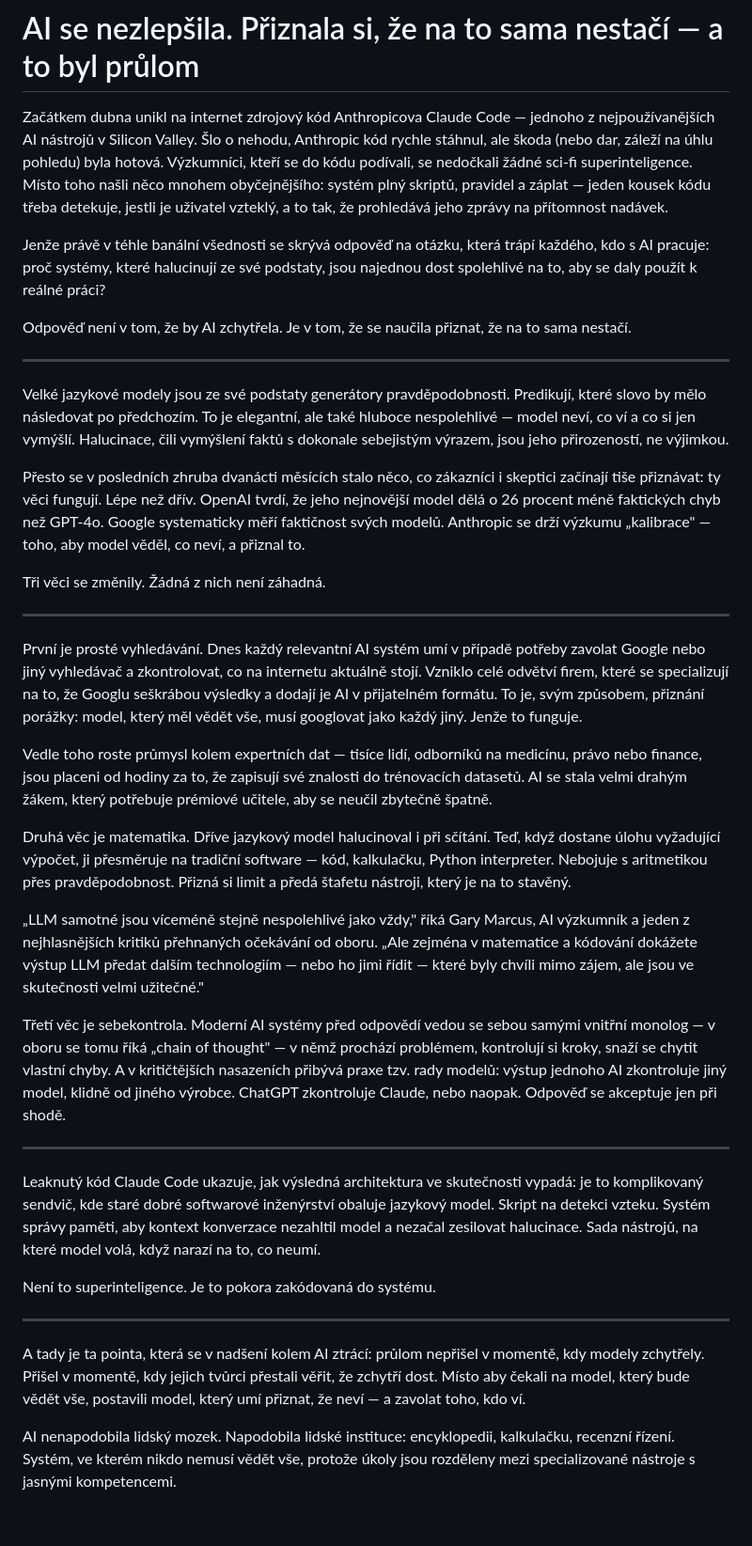
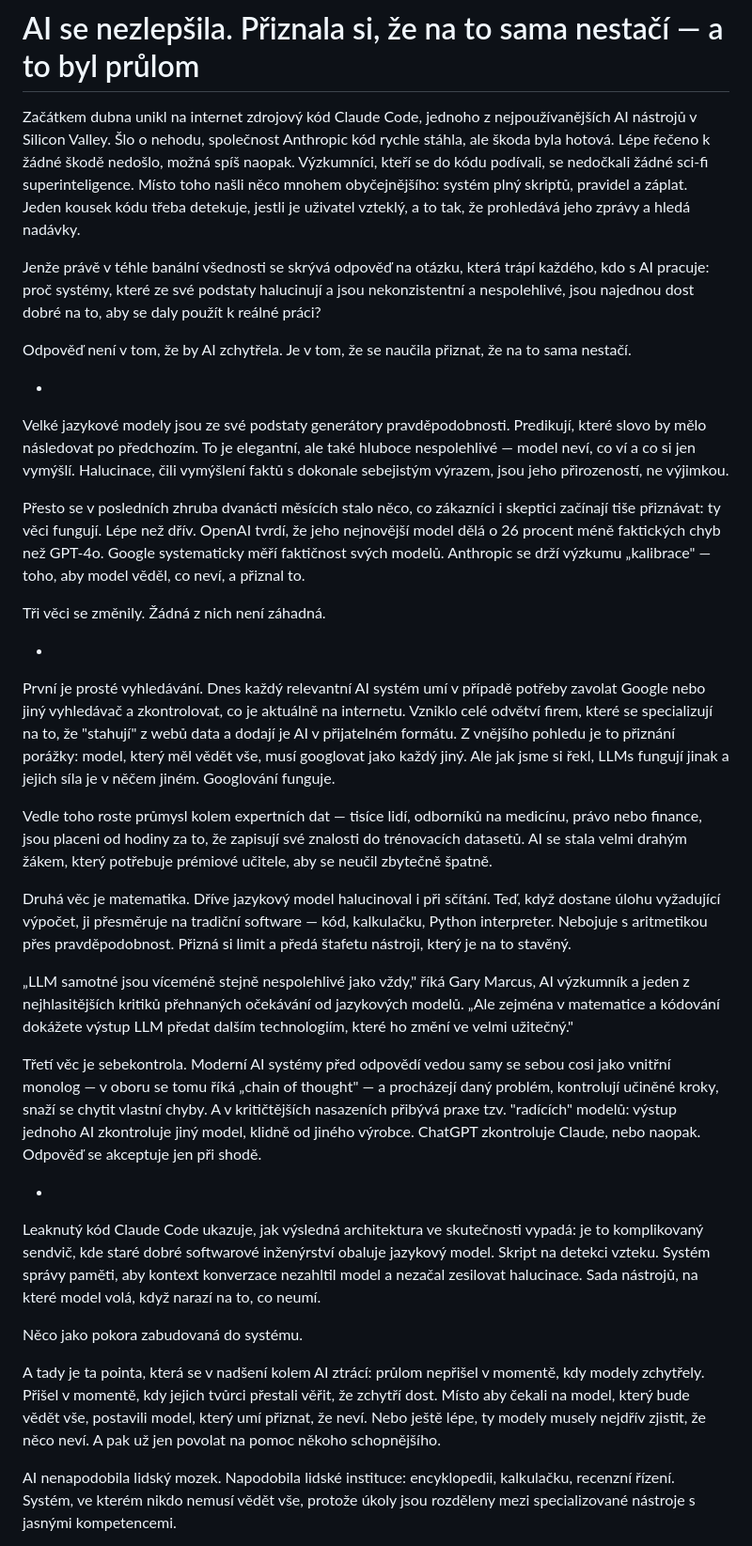
Before and after one commit to miloscermak/novinky, a Markdown page: _articles/ai-pokora-prulom.md, the part around the change. Shown at 94% size. Rendered like a GitHub page; blank space fills up the shorter version.

Commit message:
Edit: ai-pokora-prulom

```diff
--- a/_articles/ai-pokora-prulom.md
+++ b/_articles/ai-pokora-prulom.md
@@ -9,13 +9,13 @@ excerpt: "Proč systémy, které halucinují ze své podstaty, jsou najednou dos
 
 # AI se nezlepšila. Přiznala si, že na to sama nestačí — a to byl průlom
 
-Začátkem dubna unikl na internet zdrojový kód Anthropicova Claude Code — jednoho z nejpoužívanějších AI nástrojů v Silicon Valley. Šlo o nehodu, Anthropic kód rychle stáhnul, ale škoda (nebo dar, záleží na úhlu pohledu) byla hotová. Výzkumníci, kteří se do kódu podívali, se nedočkali žádné sci-fi superinteligence. Místo toho našli něco mnohem obyčejnějšího: systém plný skriptů, pravidel a záplat — jeden kousek kódu třeba detekuje, jestli je uživatel vzteklý, a to tak, že prohledává jeho zprávy na přítomnost nadávek.
+Začátkem dubna unikl na internet zdrojový kód Claude Code, jednoho z nejpoužívanějších AI nástrojů v Silicon Valley. Šlo o nehodu, společnost Anthropic kód rychle stáhla, ale škoda byla hotová. Lépe řečeno k žádné škodě nedošlo, možná spíš naopak. Výzkumníci, kteří se do kódu podívali, se nedočkali žádné sci-fi superinteligence. Místo toho našli něco mnohem obyčejnějšího: systém plný skriptů, pravidel a záplat. Jeden kousek kódu třeba detekuje, jestli je uživatel vzteklý, a to tak, že prohledává jeho zprávy a hledá nadávky.
 
-Jenže právě v téhle banální všednosti se skrývá odpověď na otázku, která trápí každého, kdo s AI pracuje: proč systémy, které halucinují ze své podstaty, jsou najednou dost spolehlivé na to, aby se daly použít k reálné práci?
+Jenže právě v téhle banální všednosti se skrývá odpověď na otázku, která trápí každého, kdo s AI pracuje: proč systémy, které ze své podstaty halucinují a jsou nekonzistentní a nespolehlivé, jsou najednou dost dobré na to, aby se daly použít k reálné práci?
 
 Odpověď není v tom, že by AI zchytřela. Je v tom, že se naučila přiznat, že na to sama nestačí.
 
----
+*
 
 Velké jazykové modely jsou ze své podstaty generátory pravděpodobnosti. Predikují, které slovo by mělo následovat po předchozím. To je elegantní, ale také hluboce nespolehlivé — model neví, co ví a co si jen vymýšlí. Halucinace, čili vymýšlení faktů s dokonale sebejistým výrazem, jsou jeho přirozeností, ne výjimkou.
 
@@ -23,27 +23,25 @@ Přesto se v posledních zhruba dvanácti měsících stalo něco, co zákazníc
 
 Tři věci se změnily. Žádná z nich není záhadná.
 
----
+*
 
-První je prosté vyhledávání. Dnes každý relevantní AI systém umí v případě potřeby zavolat Google nebo jiný vyhledávač a zkontrolovat, co na internetu aktuálně stojí. Vzniklo celé odvětví firem, které se specializují na to, že Googlu seškrábou výsledky a dodají je AI v přijatelném formátu. To je, svým způsobem, přiznání porážky: model, který měl vědět vše, musí googlovat jako každý jiný. Jenže to funguje.
+První je prosté vyhledávání. Dnes každý relevantní AI systém umí v případě potřeby zavolat Google nebo jiný vyhledávač a zkontrolovat, co je aktuálně na internetu. Vzniklo celé odvětví firem, které se specializují na to, že "stahují" z webů data a dodají je AI v přijatelném formátu. Z vnějšího pohledu je to přiznání porážky: model, který měl vědět vše, musí googlovat jako každý jiný. Ale jak jsme si řekl, LLMs fungují jinak a jejich síla je v něčem jiném. Googlování funguje.
 
 Vedle toho roste průmysl kolem expertních dat — tisíce lidí, odborníků na medicínu, právo nebo finance, jsou placeni od hodiny za to, že zapisují své znalosti do trénovacích datasetů. AI se stala velmi drahým žákem, který potřebuje prémiové učitele, aby se neučil zbytečně špatně.
 
 Druhá věc je matematika. Dříve jazykový model halucinoval i při sčítání. Teď, když dostane úlohu vyžadující výpočet, ji přesměruje na tradiční software — kód, kalkulačku, Python interpreter. Nebojuje s aritmetikou přes pravděpodobnost. Přizná si limit a předá štafetu nástroji, který je na to stavěný.
 
-„LLM samotné jsou víceméně stejně nespolehlivé jako vždy," říká Gary Marcus, AI výzkumník a jeden z nejhlasnějších kritiků přehnaných očekávání od oboru. „Ale zejména v matematice a kódování dokážete výstup LLM předat dalším technologiím — nebo ho jimi řídit — které byly chvíli mimo zájem, ale jsou ve skutečnosti velmi užitečné."
+„LLM samotné jsou víceméně stejně nespolehlivé jako vždy," říká Gary Marcus, AI výzkumník a jeden z nejhlasitějších kritiků přehnaných očekávání od jazykových modelů. „Ale zejména v matematice a kódování dokážete výstup LLM předat dalším technologiím, které ho změní ve velmi užitečný."
 
-Třetí věc je sebekontrola. Moderní AI systémy před odpovědí vedou se sebou samými vnitřní monolog — v oboru se tomu říká „chain of thought" — v němž prochází problémem, kontrolují si kroky, snaží se chytit vlastní chyby. A v kritičtějších nasazeních přibývá praxe tzv. rady modelů: výstup jednoho AI zkontroluje jiný model, klidně od jiného výrobce. ChatGPT zkontroluje Claude, nebo naopak. Odpověď se akceptuje jen při shodě.
+Třetí věc je sebekontrola. Moderní AI systémy před odpovědí vedou samy se sebou cosi  jako vnitřní monolog — v oboru se tomu říká „chain of thought" — a procházejí daný problém, kontrolují učiněné kroky, snaží se chytit vlastní chyby. A v kritičtějších nasazeních přibývá praxe tzv. "radících" modelů: výstup jednoho AI zkontroluje jiný model, klidně od jiného výrobce. ChatGPT zkontroluje Claude, nebo naopak. Odpověď se akceptuje jen při shodě.
 
----
+*
 
 Leaknutý kód Claude Code ukazuje, jak výsledná architektura ve skutečnosti vypadá: je to komplikovaný sendvič, kde staré dobré softwarové inženýrství obaluje jazykový model. Skript na detekci vzteku. Systém správy paměti, aby kontext konverzace nezahltil model a nezačal zesilovat halucinace. Sada nástrojů, na které model volá, když narazí na to, co neumí.
 
-Není to superinteligence. Je to pokora zakódovaná do systému.
+Něco jako pokora zabudovaná do systému.
 
----
-
-A tady je ta pointa, která se v nadšení kolem AI ztrácí: průlom nepřišel v momentě, kdy modely zchytřely. Přišel v momentě, kdy jejich tvůrci přestali věřit, že zchytří dost. Místo aby čekali na model, který bude vědět vše, postavili model, který umí přiznat, že neví — a zavolat toho, kdo ví.
+A tady je ta pointa, která se v nadšení kolem AI ztrácí: průlom nepřišel v momentě, kdy modely zchytřely. Přišel v momentě, kdy jejich tvůrci přestali věřit, že zchytří dost. Místo aby čekali na model, který bude vědět vše, postavili model, který umí přiznat, že neví. Nebo ještě lépe, ty modely musely nejdřív zjistit, že něco neví. A pak už jen povolat na pomoc někoho schopnějšího.
 
 AI nenapodobila lidský mozek. Napodobila lidské instituce: encyklopedii, kalkulačku, recenzní řízení. Systém, ve kterém nikdo nemusí vědět vše, protože úkoly jsou rozděleny mezi specializované nástroje s jasnými kompetencemi.
 
```
